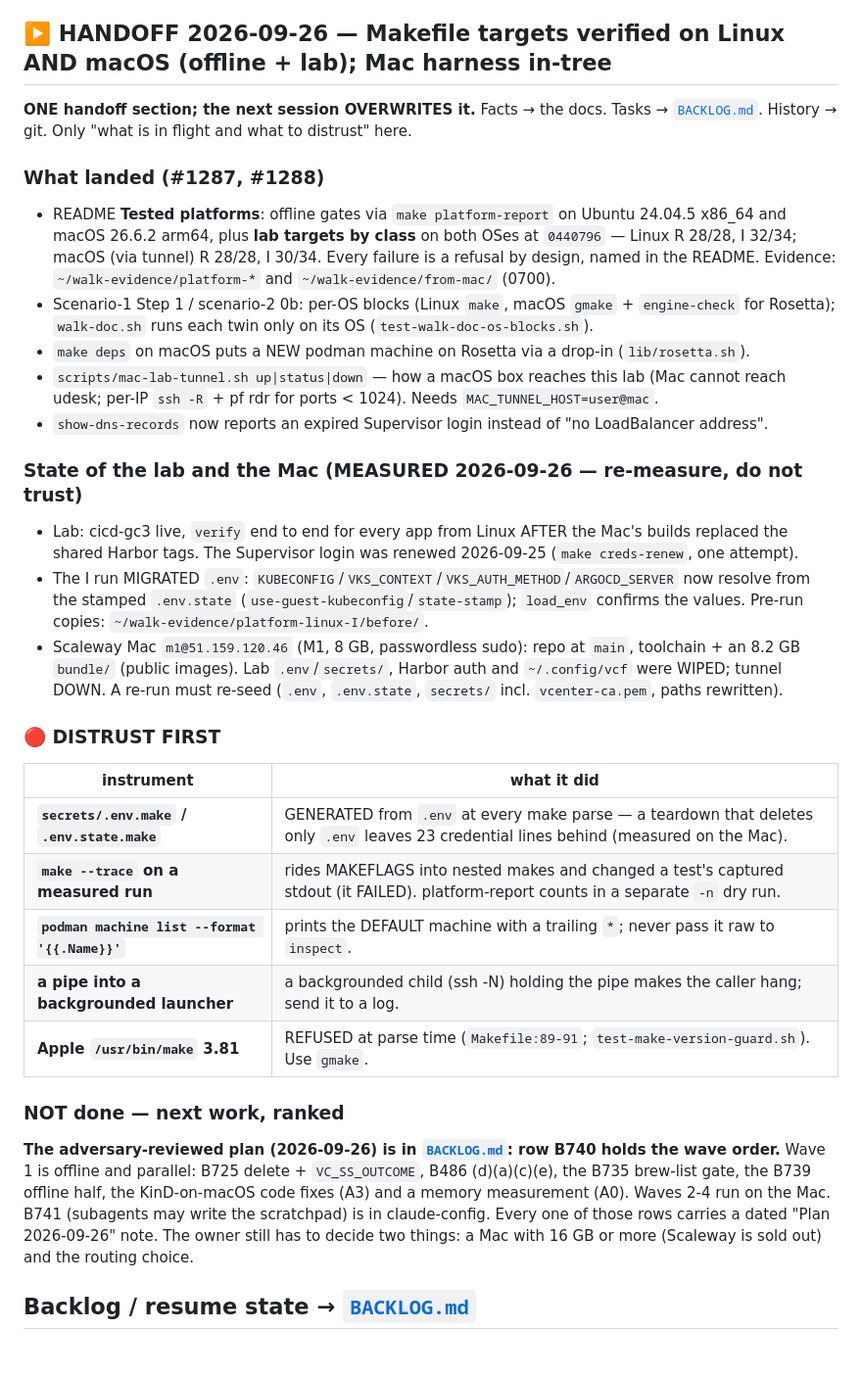
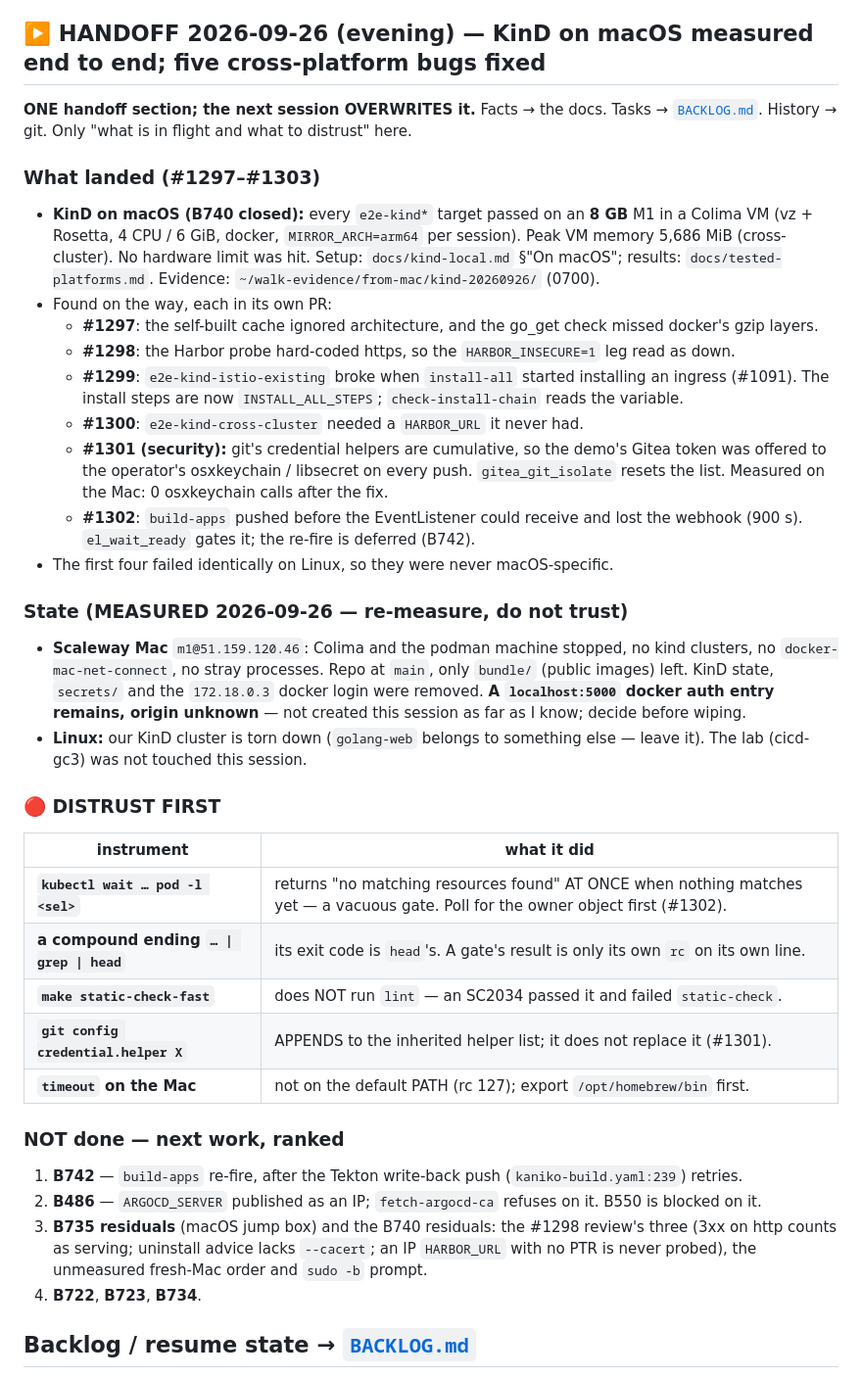
Before and after one commit to AndriyKalashnykov/vks-airgap-cicd, a Markdown page: CLAUDE.md, the part around the change. Shown at 98% size. GitHub-like rendering; blank space fills up the shorter version.

Commit message:
docs(handoff): KinD on macOS measured end to end; five cross-platform bugs fixed (#1297-#1303)
Co-Authored-By: Claude Opus 5.5 <noreply@anthropic.com>

```diff
--- a/CLAUDE.md
+++ b/CLAUDE.md
@@ -1061,53 +1061,57 @@ Harbor path (`apps/javawebapp`), the Tekton objects, the deploy dir (`deploy/jav
 ingress host (`javawebapp.vks.local`). **Git history and `docs/reviews/*` still say `webui`** — that
 is what those PRs actually touched, and rewriting them would falsify the record.
 
-## ▶️ HANDOFF 2026-09-26 — Makefile targets verified on Linux AND macOS (offline + lab); Mac harness in-tree
+## ▶️ HANDOFF 2026-09-26 (evening) — KinD on macOS measured end to end; five cross-platform bugs fixed
 
 **ONE handoff section; the next session OVERWRITES it.** Facts → the docs. Tasks →
 [`BACKLOG.md`](BACKLOG.md). History → git. Only "what is in flight and what to distrust" here.
 
-### What landed (#1287, #1288)
+### What landed (#1297–#1303)
 
-- README **Tested platforms**: offline gates via `make platform-report` on Ubuntu 24.04.5 x86_64 and
-  macOS 26.6.2 arm64, plus **lab targets by class** on both OSes at `0440796` — Linux R 28/28, I 32/34;
-  macOS (via tunnel) R 28/28, I 30/34. Every failure is a refusal by design, named in the README.
-  Evidence: `~/walk-evidence/platform-*` and `~/walk-evidence/from-mac/` (0700).
-- Scenario-1 Step 1 / scenario-2 0b: per-OS blocks (Linux `make`, macOS `gmake` + `engine-check`
-  for Rosetta); `walk-doc.sh` runs each twin only on its OS (`test-walk-doc-os-blocks.sh`).
-- `make deps` on macOS puts a NEW podman machine on Rosetta via a drop-in (`lib/rosetta.sh`).
-- `scripts/mac-lab-tunnel.sh up|status|down` — how a macOS box reaches this lab (Mac cannot reach
-  udesk; per-IP `ssh -R` + pf rdr for ports < 1024). Needs `MAC_TUNNEL_HOST=user@mac`.
-- `show-dns-records` now reports an expired Supervisor login instead of "no LoadBalancer address".
+- **KinD on macOS (B740 closed):** every `e2e-kind*` target passed on an **8 GB** M1 in a Colima VM
+  (vz + Rosetta, 4 CPU / 6 GiB, docker, `MIRROR_ARCH=arm64` per session). Peak VM memory 5,686 MiB
+  (cross-cluster). No hardware limit was hit. Setup: `docs/kind-local.md` §"On macOS"; results:
+  `docs/tested-platforms.md`. Evidence: `~/walk-evidence/from-mac/kind-20260926/` (0700).
+- Found on the way, each in its own PR:
+  - **#1297**: the self-built cache ignored architecture, and the go_get check missed docker's gzip layers.
+  - **#1298**: the Harbor probe hard-coded https, so the `HARBOR_INSECURE=1` leg read as down.
+  - **#1299**: `e2e-kind-istio-existing` broke when `install-all` started installing an ingress (#1091).
+    The install steps are now `INSTALL_ALL_STEPS`; `check-install-chain` reads the variable.
+  - **#1300**: `e2e-kind-cross-cluster` needed a `HARBOR_URL` it never had.
+  - **#1301 (security):** git's credential helpers are cumulative, so the demo's Gitea token was offered
+    to the operator's osxkeychain / libsecret on every push. `gitea_git_isolate` resets the list. Measured
+    on the Mac: 0 osxkeychain calls after the fix.
+  - **#1302**: `build-apps` pushed before the EventListener could receive and lost the webhook (900 s).
+    `el_wait_ready` gates it; the re-fire is deferred (B742).
+- The first four failed identically on Linux, so they were never macOS-specific.
 
-### State of the lab and the Mac (MEASURED 2026-09-26 — re-measure, do not trust)
+### State (MEASURED 2026-09-26 — re-measure, do not trust)
 
-- Lab: cicd-gc3 live, `verify` end to end for every app from Linux AFTER the Mac's builds replaced the
-  shared Harbor tags. The Supervisor login was renewed 2026-09-25 (`make creds-renew`, one attempt).
-- The I run MIGRATED `.env`: `KUBECONFIG`/`VKS_CONTEXT`/`VKS_AUTH_METHOD`/`ARGOCD_SERVER` now resolve
-  from the stamped `.env.state` (`use-guest-kubeconfig`/`state-stamp`); `load_env` confirms the values.
-  Pre-run copies: `~/walk-evidence/platform-linux-I/before/`.
-- Scaleway Mac `m1@51.159.120.46` (M1, 8 GB, passwordless sudo): repo at `main`, toolchain + an 8.2 GB
-  `bundle/` (public images). Lab `.env`/`secrets/`, Harbor auth and `~/.config/vcf` were WIPED; tunnel
-  DOWN. A re-run must re-seed (`.env`, `.env.state`, `secrets/` incl. `vcenter-ca.pem`, paths rewritten).
+- **Scaleway Mac** `m1@51.159.120.46`: Colima and the podman machine stopped, no kind clusters, no
+  `docker-mac-net-connect`, no stray processes. Repo at `main`, only `bundle/` (public images) left.
+  KinD state, `secrets/` and the `172.18.0.3` docker login were removed. **A `localhost:5000` docker auth
+  entry remains, origin unknown** — not created this session as far as I know; decide before wiping.
+- **Linux:** our KinD cluster is torn down (`golang-web` belongs to something else — leave it). The lab
+  (cicd-gc3) was not touched this session.
 
 ### 🔴 DISTRUST FIRST
 
 | instrument | what it did |
 |---|---|
-| **`secrets/.env.make` / `.env.state.make`** | GENERATED from `.env` at every make parse — a teardown that deletes only `.env` leaves 23 credential lines behind (measured on the Mac). |
-| **`make --trace` on a measured run** | rides MAKEFLAGS into nested makes and changed a test's captured stdout (it FAILED). platform-report counts in a separate `-n` dry run. |
-| **`podman machine list --format '{{.Name}}'`** | prints the DEFAULT machine with a trailing `*`; never pass it raw to `inspect`. |
-| **a pipe into a backgrounded launcher** | a backgrounded child (ssh -N) holding the pipe makes the caller hang; send it to a log. |
-| **Apple `/usr/bin/make` 3.81** | REFUSED at parse time (`Makefile:89-91`; `test-make-version-guard.sh`). Use `gmake`. |
+| **`kubectl wait … pod -l <sel>`** | returns "no matching resources found" AT ONCE when nothing matches yet — a vacuous gate. Poll for the owner object first (#1302). |
+| **a compound ending `… \| grep \| head`** | its exit code is `head`'s. A gate's result is only its own `rc` on its own line. |
+| **`make static-check-fast`** | does NOT run `lint` — an SC2034 passed it and failed `static-check`. |
+| **`git config credential.helper X`** | APPENDS to the inherited helper list; it does not replace it (#1301). |
+| **`timeout` on the Mac** | not on the default PATH (rc 127); export `/opt/homebrew/bin` first. |
 
 ### NOT done — next work, ranked
 
-**The adversary-reviewed plan (2026-09-26) is in [`BACKLOG.md`](BACKLOG.md): row B740 holds the wave
-order.** Wave 1 is offline and parallel: B725 delete + `VC_SS_OUTCOME`, B486 (d)(a)(c)(e), the B735
-brew-list gate, the B739 offline half, the KinD-on-macOS code fixes (A3) and a memory measurement (A0).
-Waves 2-4 run on the Mac. B741 (subagents may write the scratchpad) is in claude-config. Every one of
-those rows carries a dated "Plan 2026-09-26" note. The owner still has to decide two things: a Mac with
-16 GB or more (Scaleway is sold out) and the routing choice.
+1. **B742** — `build-apps` re-fire, after the Tekton write-back push (`kaniko-build.yaml:239`) retries.
+2. **B486** — `ARGOCD_SERVER` published as an IP; `fetch-argocd-ca` refuses on it. B550 is blocked on it.
+3. **B735 residuals** (macOS jump box) and the B740 residuals: the #1298 review's three (3xx on http
+   counts as serving; uninstall advice lacks `--cacert`; an IP `HARBOR_URL` with no PTR is never
+   probed), the unmeasured fresh-Mac order and `sudo -b` prompt.
+4. **B722**, **B723**, **B734**.
 
 ## Backlog / resume state → [`BACKLOG.md`](BACKLOG.md)
 
```
